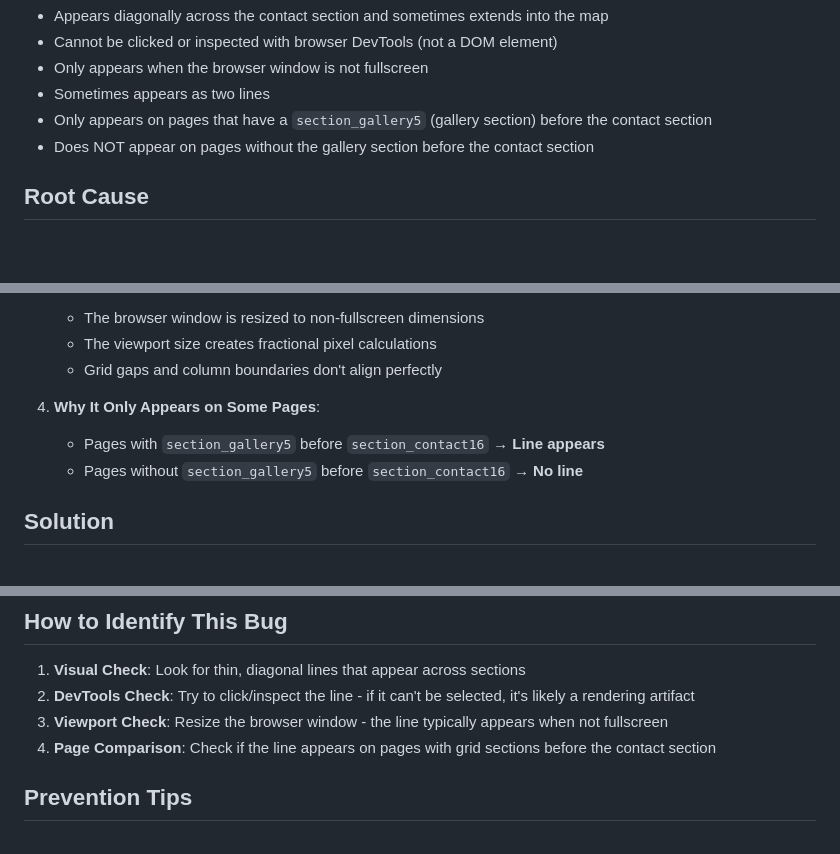
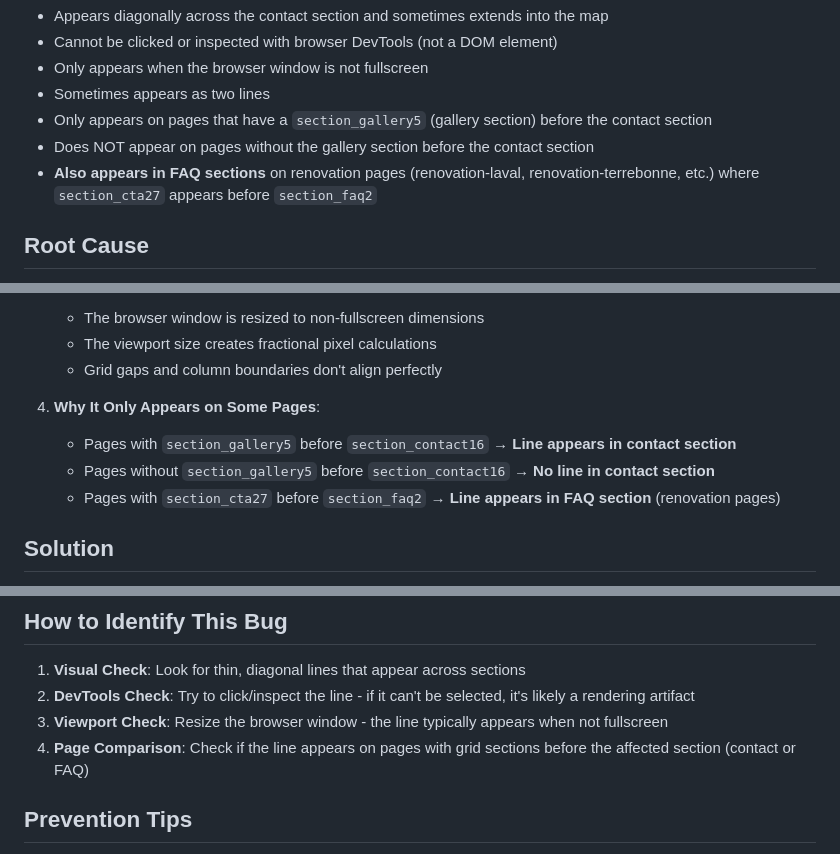
Before and after one commit to Wrivard/constructionstemarie, a Markdown page: CSS-GRID-RENDERING-ARTIFACT-FIX.md, 3 parts joined by grey strips. Rendered like a GitHub page; blank space fills up the shorter version.

```diff
--- a/CSS-GRID-RENDERING-ARTIFACT-FIX.md
+++ b/CSS-GRID-RENDERING-ARTIFACT-FIX.md
@@ -10,6 +10,7 @@ A thin, diagonal line appears across the contact section on certain pages, parti
 - Sometimes appears as two lines
 - Only appears on pages that have a `section_gallery5` (gallery section) before the contact section
 - Does NOT appear on pages without the gallery section before the contact section
+- **Also appears in FAQ sections** on renovation pages (renovation-laval, renovation-terrebonne, etc.) where `section_cta27` appears before `section_faq2`
 
 ## Root Cause
 
@@ -27,8 +28,9 @@ The bug is caused by **CSS Grid rendering artifacts** from the `gallery5_row` gr
    - Grid gaps and column boundaries don't align perfectly
 
 4. **Why It Only Appears on Some Pages**:
-   - Pages with `section_gallery5` before `section_contact16` → **Line appears**
-   - Pages without `section_gallery5` before `section_contact16` → **No line**
+   - Pages with `section_gallery5` before `section_contact16` → **Line appears in contact section**
+   - Pages without `section_gallery5` before `section_contact16` → **No line in contact section**
+   - Pages with `section_cta27` before `section_faq2` → **Line appears in FAQ section** (renovation pages)
 
 ## Solution
 
@@ -165,7 +234,7 @@ Add the following CSS rules to prevent grid rendering artifacts:
 1. **Visual Check**: Look for thin, diagonal lines that appear across sections
 2. **DevTools Check**: Try to click/inspect the line - if it can't be selected, it's likely a rendering artifact
 3. **Viewport Check**: Resize the browser window - the line typically appears when not fullscreen
-4. **Page Comparison**: Check if the line appears on pages with grid sections before the contact section
+4. **Page Comparison**: Check if the line appears on pages with grid sections before the affected section (contact or FAQ)
 
 ## Prevention Tips
 
```
Also changed, not shown: other parts of CSS-GRID-RENDERING-ARTIFACT-FIX.md (+67 -0 lines).
